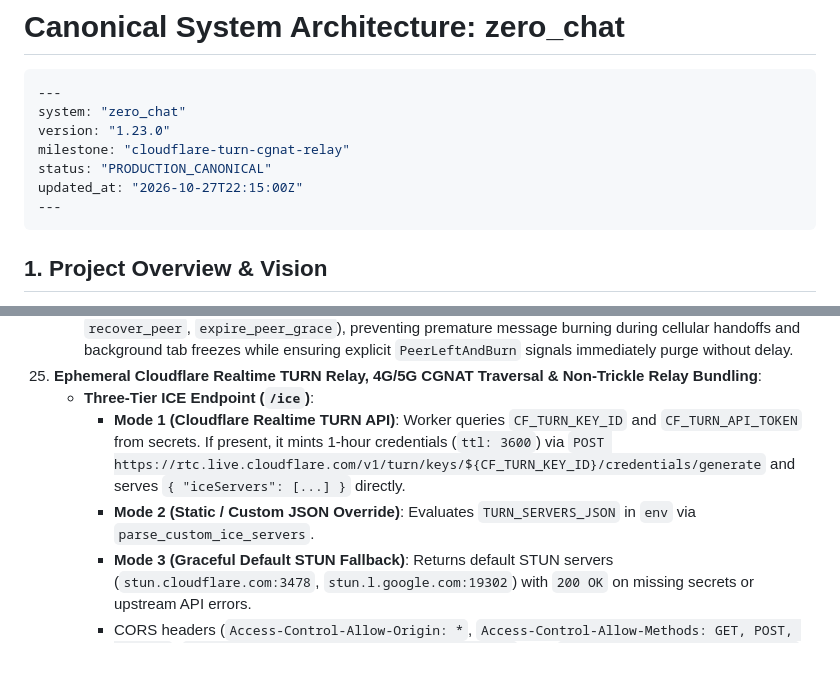
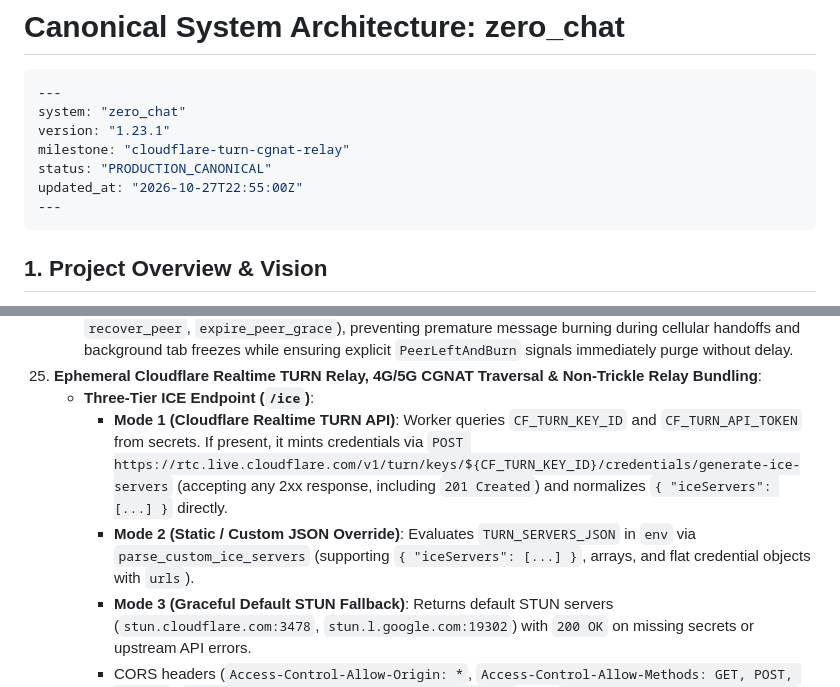
Before and after one commit to MACourtney7/zero-chat, a Markdown page: openspec/specs/overview.md, 2 parts joined by grey strips. Drawn GitHub-style; blank space fills up the shorter version.

Commit message:
chore(spec): reconcile canonical specs and archive ticket-050

````diff
--- a/openspec/specs/overview.md
+++ b/openspec/specs/overview.md
@@ -3,10 +3,10 @@
 ```yaml
 ---
 system: "zero_chat"
-version: "1.23.0"
+version: "1.23.1"
 milestone: "cloudflare-turn-cgnat-relay"
 status: "PRODUCTION_CANONICAL"
-updated_at: "2026-10-27T22:15:00Z"
+updated_at: "2026-10-27T22:55:00Z"
 ---
 ```
 
@@ -134,8 +134,8 @@ updated_at: "2026-10-27T22:15:00Z"
     - **Pure-State Mesh Topology**: `MeshTopology` implements per-peer role tracking (`PeerRole::{Inviter, Joiner, Mesh}`) and two-stage transient disconnect grace periods (`mark_peer_disconnected_grace`, `recover_peer`, `expire_peer_grace`), preventing premature message burning during cellular handoffs and background tab freezes while ensuring explicit `PeerLeftAndBurn` signals immediately purge without delay.
 25. **Ephemeral Cloudflare Realtime TURN Relay, 4G/5G CGNAT Traversal & Non-Trickle Relay Bundling**:
     - **Three-Tier ICE Endpoint (`/ice`)**:
-      - **Mode 1 (Cloudflare Realtime TURN API)**: Worker queries `CF_TURN_KEY_ID` and `CF_TURN_API_TOKEN` from secrets. If present, it mints 1-hour credentials (`ttl: 3600`) via `POST https://rtc.live.cloudflare.com/v1/turn/keys/${CF_TURN_KEY_ID}/credentials/generate` and serves `{ "iceServers": [...] }` directly.
-      - **Mode 2 (Static / Custom JSON Override)**: Evaluates `TURN_SERVERS_JSON` in `env` via `parse_custom_ice_servers`.
+      - **Mode 1 (Cloudflare Realtime TURN API)**: Worker queries `CF_TURN_KEY_ID` and `CF_TURN_API_TOKEN` from secrets. If present, it mints credentials via `POST https://rtc.live.cloudflare.com/v1/turn/keys/${CF_TURN_KEY_ID}/credentials/generate-ice-servers` (accepting any 2xx response, including `201 Created`) and normalizes `{ "iceServers": [...] }` directly.
+      - **Mode 2 (Static / Custom JSON Override)**: Evaluates `TURN_SERVERS_JSON` in `env` via `parse_custom_ice_servers` (supporting `{ "iceServers": [...] }`, arrays, and flat credential objects with `urls`).
       - **Mode 3 (Graceful Default STUN Fallback)**: Returns default STUN servers (`stun.cloudflare.com:3478`, `stun.l.google.com:19302`) with `200 OK` on missing secrets or upstream API errors.
       - CORS headers (`Access-Control-Allow-Origin: *`, `Access-Control-Allow-Methods: GET, POST, OPTIONS`, `Access-Control-Allow-Headers: Content-Type`) and `Content-Type: application/json` are strictly preserved on all responses.
     - **Operator Secret Activation**:
````
Also changed, not shown: 2 other files.
